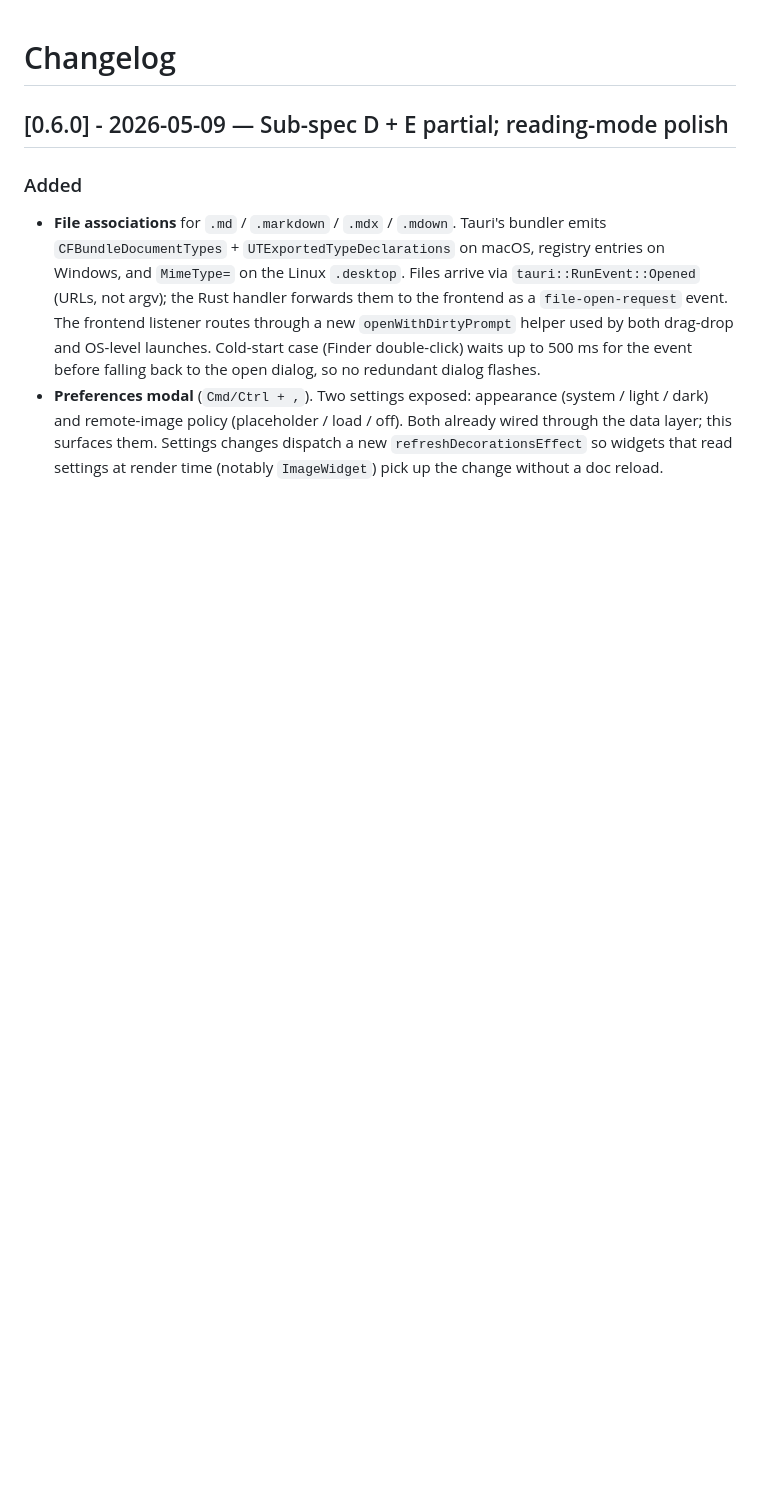
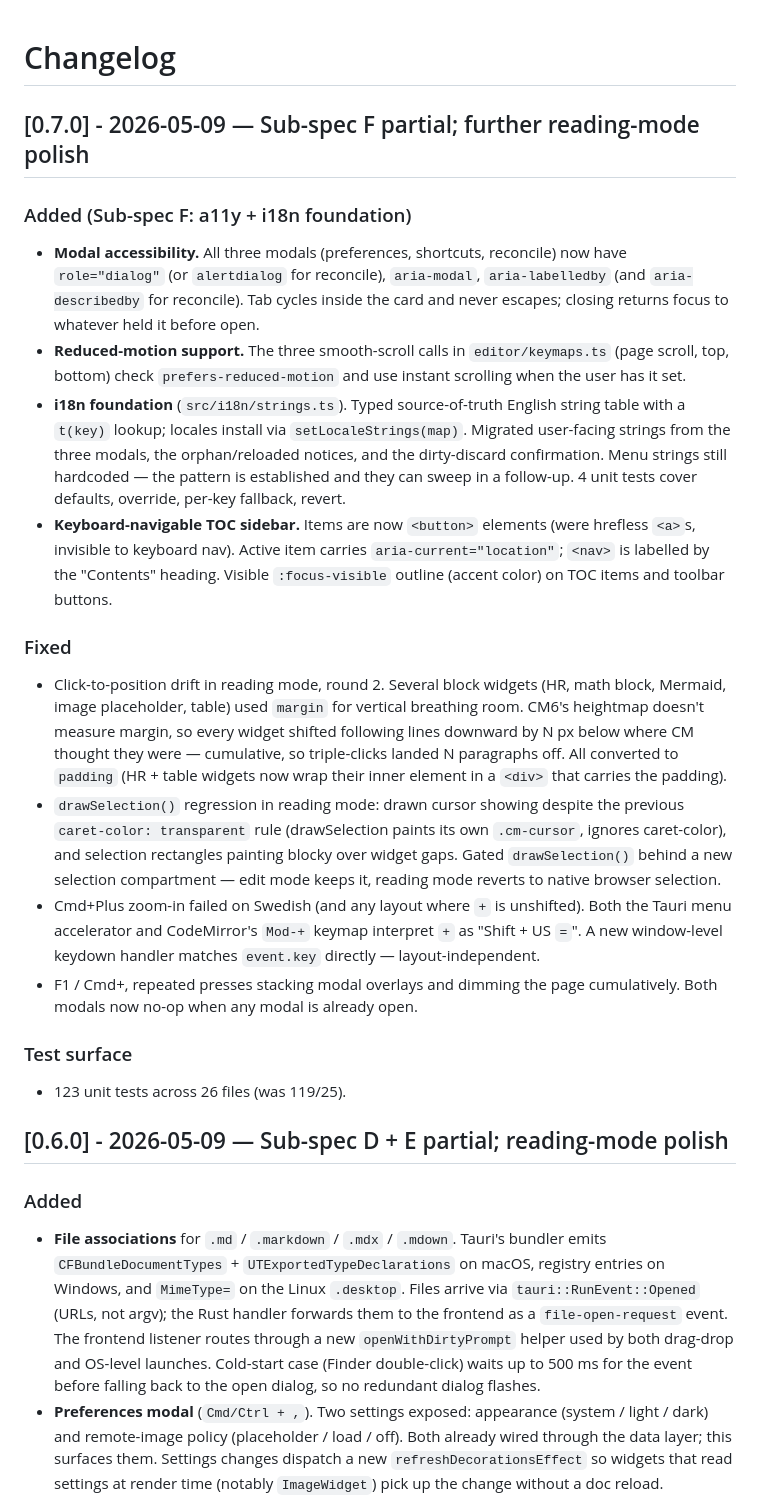
Before and after one commit to kek/marklig, a Markdown page: CHANGELOG.md, the part around the change. Drawn GitHub-style; blank space fills up the shorter version.

Commit message:
Update CHANGELOG and ROADMAP for F partial ship
CHANGELOG 0.7.0 covers the F batch (modal a11y, reduced-motion, i18n
foundation + modal/notice migration, TOC keyboard nav + focus rings)
plus the click-position-round-2 / drawSelection-mode-gating /
Cmd+Plus-on-Swedish / stacking-modals fixes from earlier today.

ROADMAP marks F as 🟡 Partial — modal a11y + reduced-motion +
keyboard-navigable TOC + i18n foundation are in; menu-string sweep and
the WCAG contrast pass are deferred.

```diff
--- a/CHANGELOG.md
+++ b/CHANGELOG.md
@@ -1,4 +1,24 @@
 # Changelog
+
+## [0.7.0] - 2026-05-09 — Sub-spec F partial; further reading-mode polish
+
+### Added (Sub-spec F: a11y + i18n foundation)
+
+- **Modal accessibility.** All three modals (preferences, shortcuts, reconcile) now have `role="dialog"` (or `alertdialog` for reconcile), `aria-modal`, `aria-labelledby` (and `aria-describedby` for reconcile). Tab cycles inside the card and never escapes; closing returns focus to whatever held it before open.
+- **Reduced-motion support.** The three smooth-scroll calls in `editor/keymaps.ts` (page scroll, top, bottom) check `prefers-reduced-motion` and use instant scrolling when the user has it set.
+- **i18n foundation** (`src/i18n/strings.ts`). Typed source-of-truth English string table with a `t(key)` lookup; locales install via `setLocaleStrings(map)`. Migrated user-facing strings from the three modals, the orphan/reloaded notices, and the dirty-discard confirmation. Menu strings still hardcoded — the pattern is established and they can sweep in a follow-up. 4 unit tests cover defaults, override, per-key fallback, revert.
+- **Keyboard-navigable TOC sidebar.** Items are now `<button>` elements (were hrefless `<a>`s, invisible to keyboard nav). Active item carries `aria-current="location"`; `<nav>` is labelled by the "Contents" heading. Visible `:focus-visible` outline (accent color) on TOC items and toolbar buttons.
+
+### Fixed
+
+- Click-to-position drift in reading mode, round 2. Several block widgets (HR, math block, Mermaid, image placeholder, table) used `margin` for vertical breathing room. CM6's heightmap doesn't measure margin, so every widget shifted following lines downward by N px below where CM thought they were — cumulative, so triple-clicks landed N paragraphs off. All converted to `padding` (HR + table widgets now wrap their inner element in a `<div>` that carries the padding).
+- `drawSelection()` regression in reading mode: drawn cursor showing despite the previous `caret-color: transparent` rule (drawSelection paints its own `.cm-cursor`, ignores caret-color), and selection rectangles painting blocky over widget gaps. Gated `drawSelection()` behind a new selection compartment — edit mode keeps it, reading mode reverts to native browser selection.
+- Cmd+Plus zoom-in failed on Swedish (and any layout where `+` is unshifted). Both the Tauri menu accelerator and CodeMirror's `Mod-+` keymap interpret `+` as "Shift + US `=`". A new window-level keydown handler matches `event.key` directly — layout-independent.
+- F1 / Cmd+, repeated presses stacking modal overlays and dimming the page cumulatively. Both modals now no-op when any modal is already open.
+
+### Test surface
+
+- 123 unit tests across 26 files (was 119/25).
 
 ## [0.6.0] - 2026-05-09 — Sub-spec D + E partial; reading-mode polish
 
```
Also changed, not shown: ROADMAP.md (+1 -1 lines).
